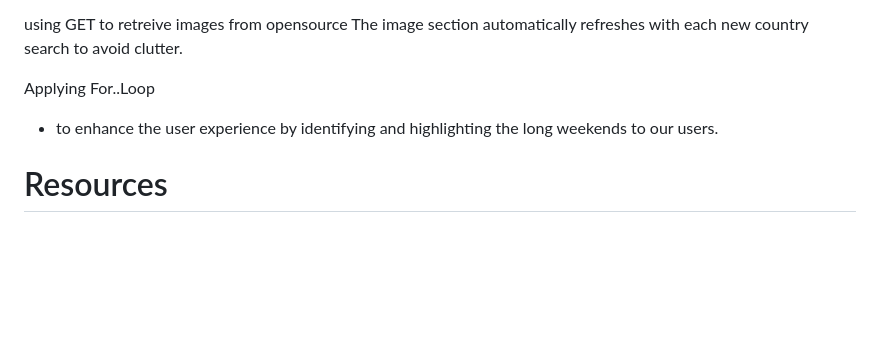
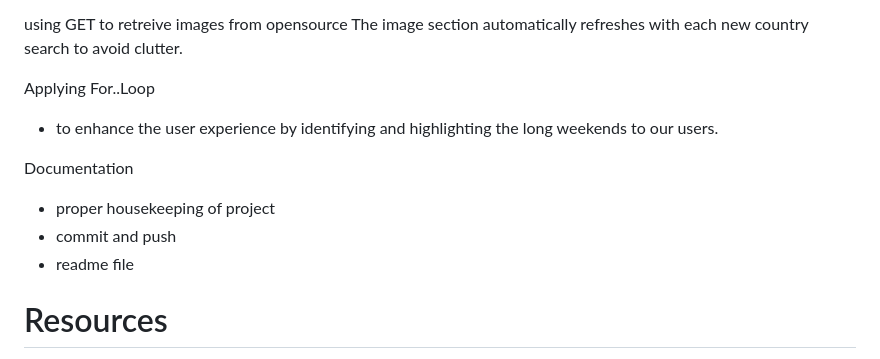
Before and after one commit to brucmerit/PF1, a Markdown page: README.md, the part around the change. Drawn GitHub-style; blank space fills up the shorter version.

```diff
--- a/README.md
+++ b/README.md
@@ -80,6 +80,11 @@ The image section automatically refreshes with each new country search to avoid
 Applying For..Loop
  - to enhance the user experience by identifying and highlighting the long weekends to our users.
 
+ Documentation
+ - proper housekeeping of project
+ - commit and push
+ - readme file
+
 # Resources
 
 This project utilizes a range of tools and libraries to deliver its functionality and user experience. Below are the key resources:
```
